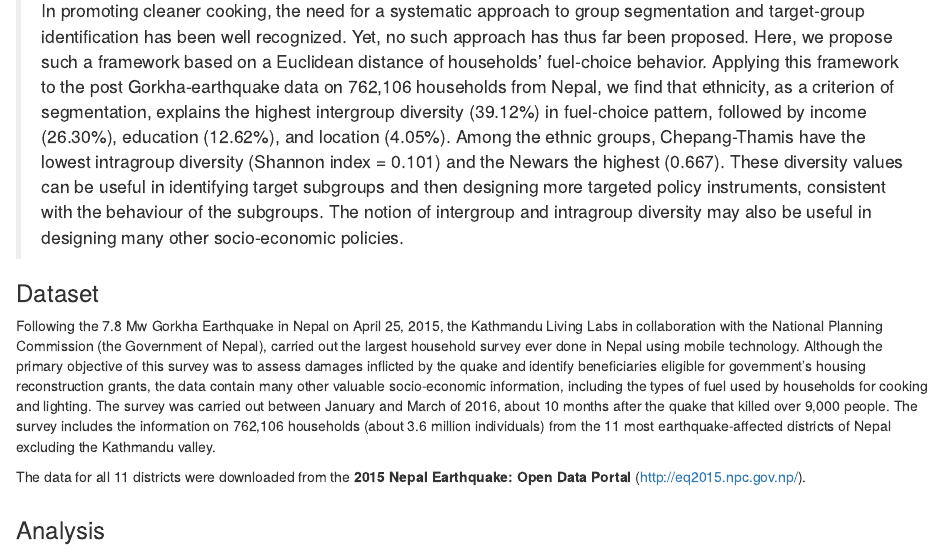
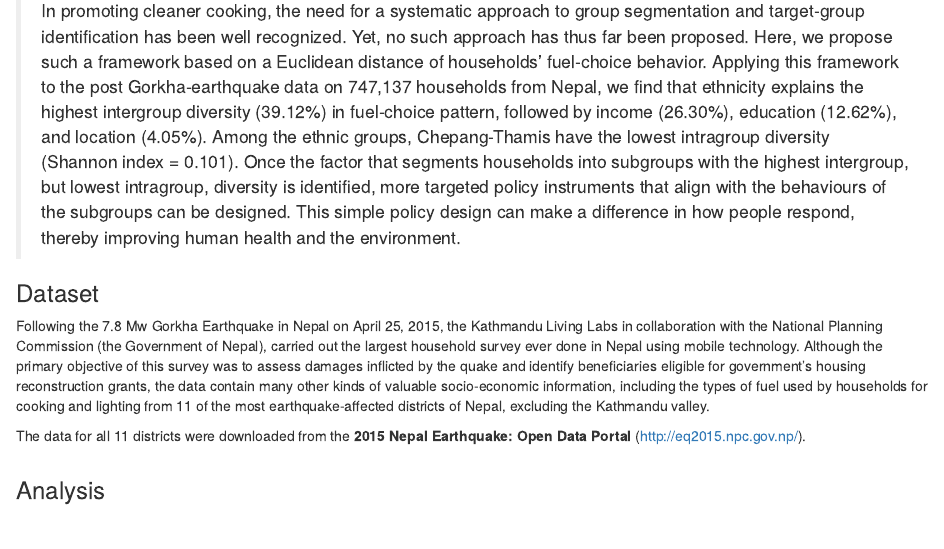
Before and after one commit to raunakms/diversity_cooking_fuel, an R Markdown document (index.Rmd): the page in a window 1100 px wide, from 360 px down. Rendered offline with R 4.5, knitr and Pandoc, with nearby package versions.

Commit message:
update abstract

```diff
--- a/index.Rmd
+++ b/index.Rmd
@@ -17,10 +17,10 @@ knit: (function(input_file, encoding) {
 ---
 
 ### Abstract
-> In promoting cleaner cooking, the need for a systematic approach to group segmentation and target-group identification has been well recognized. Yet, no such approach has thus far been proposed. Here, we propose such a framework based on a Euclidean distance of households’ fuel-choice behavior. Applying this framework to the post Gorkha-earthquake data on 762,106 households from Nepal, we find that ethnicity, as a criterion of segmentation, explains the highest intergroup diversity (39.12%) in fuel-choice pattern, followed by income (26.30%), education (12.62%), and location (4.05%). Among the ethnic groups, Chepang-Thamis have the lowest intragroup diversity (Shannon index = 0.101) and the Newars the highest (0.667). These diversity values can be useful in identifying target subgroups and then designing more targeted policy instruments, consistent with the behaviour of the subgroups. The notion of intergroup and intragroup diversity may also be useful in designing many other socio-economic policies.
+> In promoting cleaner cooking, the need for a systematic approach to group segmentation and target-group identification has been well recognized. Yet, no such approach has thus far been proposed. Here, we propose such a framework based on a Euclidean distance of households’ fuel-choice behavior. Applying this framework to the post Gorkha-earthquake data on 747,137 households from Nepal, we find that ethnicity explains the highest intergroup diversity (39.12%) in fuel-choice pattern, followed by income (26.30%), education (12.62%), and location (4.05%). Among the ethnic groups, Chepang-Thamis have the lowest intragroup diversity (Shannon index = 0.101). Once the factor that segments households into subgroups with the highest intergroup, but lowest intragroup, diversity is identified, more targeted policy instruments that align with the behaviours of the subgroups can be designed. This simple policy design can make a difference in how people respond, thereby improving human health and the environment.
 
 ### Dataset
-Following the 7.8 Mw Gorkha Earthquake in Nepal on April 25, 2015, the Kathmandu Living Labs in collaboration with the National Planning Commission (the Government of Nepal), carried out the largest household survey ever done in Nepal using mobile technology. Although the primary objective of this survey was to assess damages inflicted by the quake and identify beneficiaries eligible for government's housing reconstruction grants, the data contain many other valuable socio-economic information, including the types of fuel used by households for cooking and lighting. The survey was carried out between January and March of 2016, about 10 months after the quake that killed over 9,000 people. The survey includes the information on 762,106 households (about 3.6 million individuals) from the 11 most earthquake-affected districts of Nepal excluding the Kathmandu valley.
+Following the 7.8 Mw Gorkha Earthquake in Nepal on April 25, 2015, the Kathmandu Living Labs in collaboration with the National Planning Commission (the Government of Nepal), carried out the largest household survey ever done in Nepal using mobile technology. Although the primary objective of this survey was to assess damages inflicted by the quake and identify beneficiaries eligible for government’s housing reconstruction grants, the data contain many other kinds of valuable socio-economic information, including the types of fuel used by households for cooking and lighting from 11 of the most earthquake-affected districts of Nepal, excluding the Kathmandu valley.
 
 The data for all 11 districts were downloaded from the **2015 Nepal Earthquake: Open Data Portal** (<http://eq2015.npc.gov.np/>).
 <br/><br/>
```
Also changed, not shown: 1 other file.
